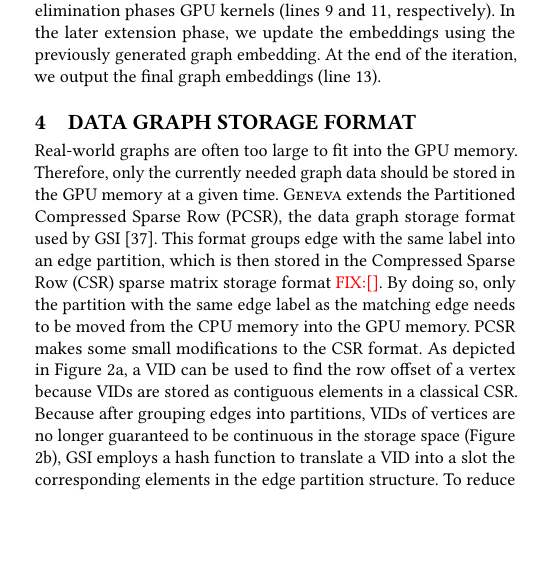
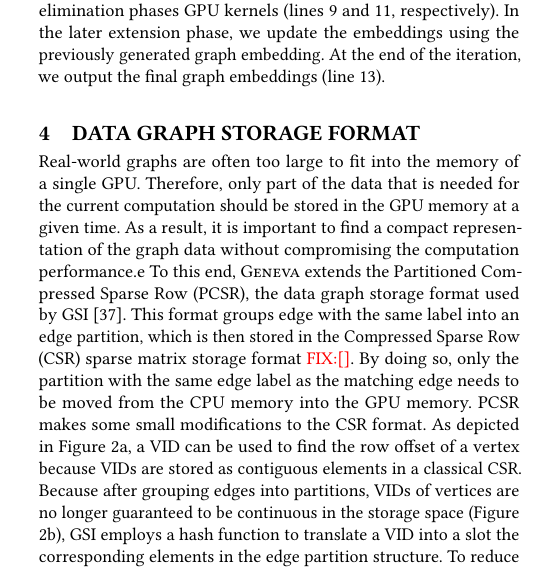
Before and after one commit to LGZ-T/SubgraphMatch, a LaTeX paper (main.tex, which reads sections/approach.tex): part of one column of page 3 of 13, cut so that both start at the same text, the shorter picture padded with empty space. Compiled offline with pdfLaTeX.

Commit message:
Update approach.tex

```diff
--- a/sections/approach.tex
+++ b/sections/approach.tex
@@ -70,16 +70,17 @@ $newEMB$\; $\textsc{ExtKernel}(elp,NULL,newEMB,\pi[0])$\; $EMB \leftarrow newEMB
 %than hash-PCSR.
 %
 %\subsection{PCSR}
-Real-world graphs are often too large to fit into the GPU memory. Therefore, only the currently needed graph data should be stored in the
-GPU memory at a given time. \SystemName extends the Partitioned Compressed Sparse Row (PCSR), the data graph storage format used by GSI
-\cite{zeng2020gsi}. This format groups edge with the same label into an edge partition, which is then stored in the Compressed Sparse Row
-(CSR) sparse matrix storage format \FIXME{\cite{}}. By doing so, only the partition with the same edge label as the matching edge needs to
-be moved from the CPU memory into the GPU memory. PCSR makes some small modifications to the CSR format. As depicted in Figure
-\ref{fig:dataformat}a, a VID can be used to find the row offset of a vertex because VIDs are stored as contiguous elements in a classical
-CSR. Because after grouping edges into partitions, VIDs of vertices are no longer guaranteed to be continuous in the storage space (Figure
-\ref{fig:dataformat}b), GSI employs a hash function to translate a VID into a slot the corresponding elements in the edge partition
-structure. To reduce collisions of the hash function, some empty entries have to be reserved for each vertex (30 in GSI), which results in
-a large portion of unused GPU memory space. \SystemName is designed to avoid this pitfall.
+Real-world graphs are often too large to fit into the memory of a single GPU. Therefore, only part of the data that is needed for the
+current computation should be stored in the GPU memory at a given time. As a result, it is important to find a compact representation of
+the graph data without compromising the computation performance.e To this end, \SystemName extends the Partitioned Compressed Sparse Row
+(PCSR), the data graph storage format used by GSI \cite{zeng2020gsi}. This format groups edge with the same label into an edge partition,
+which is then stored in the Compressed Sparse Row (CSR) sparse matrix storage format \FIXME{\cite{}}. By doing so, only the partition with
+the same edge label as the matching edge needs to be moved from the CPU memory into the GPU memory. PCSR makes some small modifications to
+the CSR format. As depicted in Figure \ref{fig:dataformat}a, a VID can be used to find the row offset of a vertex because VIDs are stored
+as contiguous elements in a classical CSR. Because after grouping edges into partitions, VIDs of vertices are no longer guaranteed to be
+continuous in the storage space (Figure \ref{fig:dataformat}b), GSI employs a hash function to translate a VID into a slot the
+corresponding elements in the edge partition structure. To reduce collisions of the hash function, some empty entries have to be reserved
+for each vertex (30 in GSI), which results in a large portion of unused GPU memory space. \SystemName is designed to avoid this pitfall.
 
 
 \subsection{\SystemName Data Graph Storage Format}
```
Also changed, not shown: sections/approach.tex (8 more changed lines).
